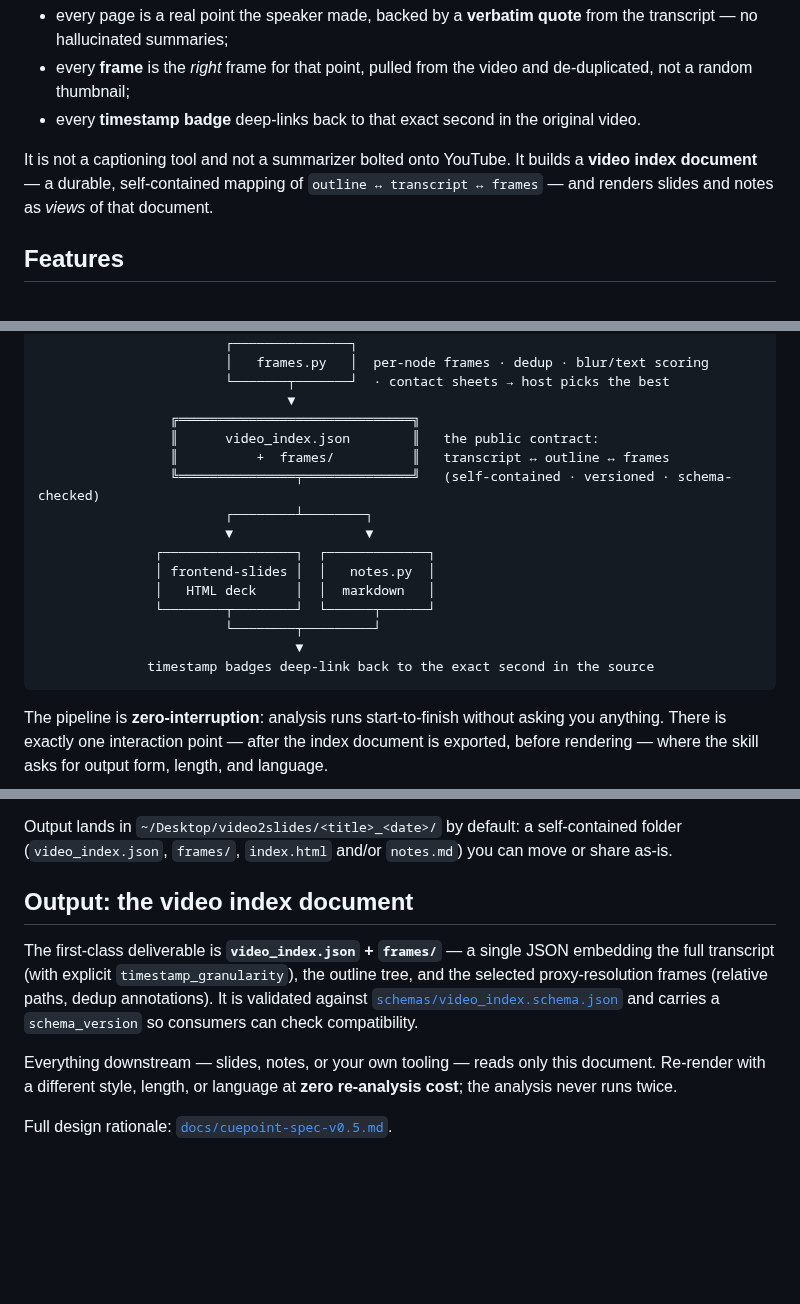
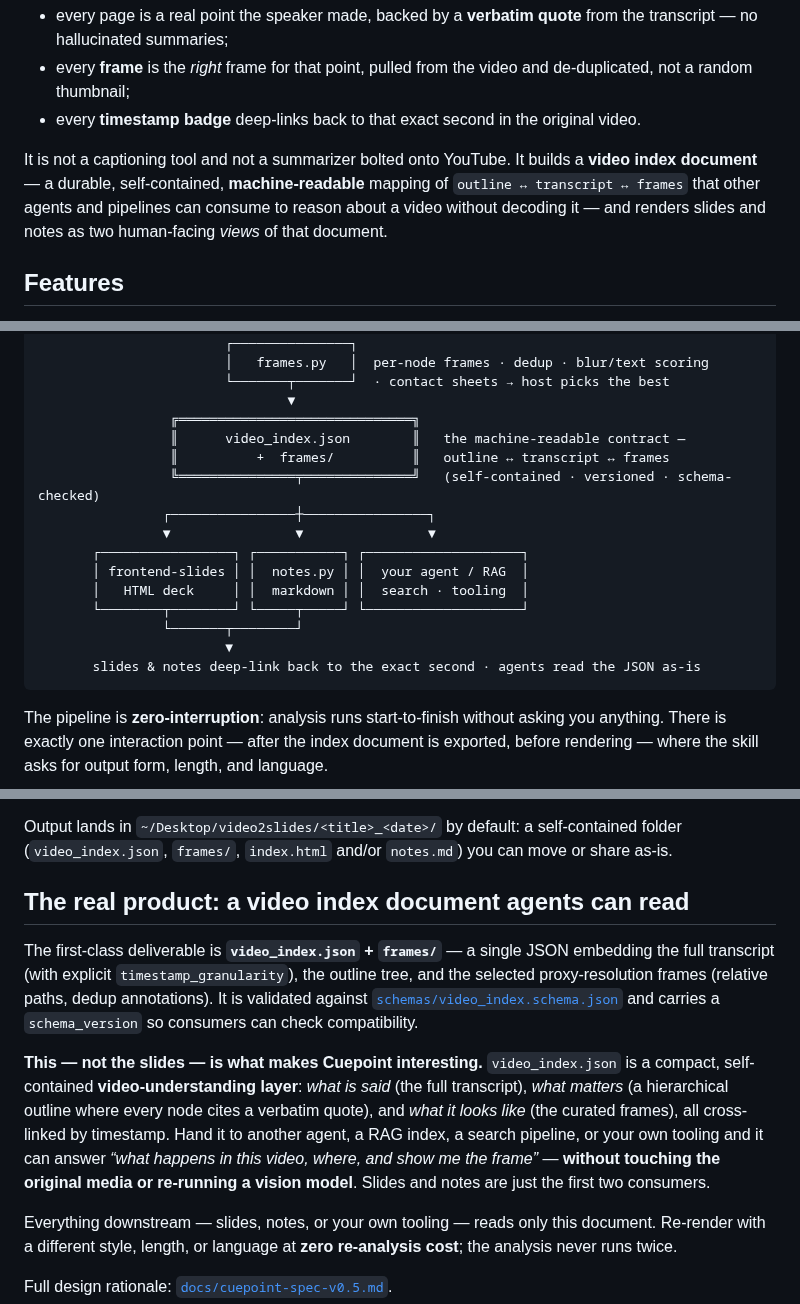
Before and after one commit to caomaocao/video2slides, a Markdown page: README.md, 3 parts joined by grey strips. Drawn GitHub-style; blank space fills up the shorter version.

````diff
--- a/README.md
+++ b/README.md
@@ -39,7 +41,7 @@ A good technical video is dense — a 40-minute lecture is a slide deck, a trans
 - every **frame** is the *right* frame for that point, pulled from the video and de-duplicated, not a random thumbnail;
 - every **timestamp badge** deep-links back to that exact second in the original video.
 
-It is not a captioning tool and not a summarizer bolted onto YouTube. It builds a **video index document** — a durable, self-contained mapping of `outline ↔ transcript ↔ frames` — and renders slides and notes as *views* of that document.
+It is not a captioning tool and not a summarizer bolted onto YouTube. It builds a **video index document** — a durable, self-contained, **machine-readable** mapping of `outline ↔ transcript ↔ frames` that other agents and pipelines can consume to reason about a video without decoding it — and renders slides and notes as two human-facing *views* of that document.
 
 ## Features
 
@@ -86,18 +88,18 @@ Deterministic scripts do the heavy, reproducible work; the **host agent** does t
                         └───────┬───────┘  · contact sheets → host picks the best
                                 ▼
                  ╔══════════════════════════════╗
-                 ║      video_index.json        ║   the public contract:
-                 ║          +  frames/          ║   transcript ↔ outline ↔ frames
+                 ║      video_index.json        ║   the machine-readable contract —
+                 ║          +  frames/          ║   outline ↔ transcript ↔ frames
                  ╚═══════════════╤══════════════╝   (self-contained · versioned · schema-checked)
-                        ┌────────┴────────┐
-                        ▼                 ▼
-               ┌─────────────────┐  ┌─────────────┐
-               │ frontend-slides │  │   notes.py  │
-               │   HTML deck     │  │  markdown   │
-               └────────┬────────┘  └──────┬──────┘
-                        └────────┬─────────┘
-                                 ▼
-              timestamp badges deep-link back to the exact second in the source
+                ┌────────────────┼────────────────┐
+                ▼                ▼                ▼
+       ┌─────────────────┐ ┌───────────┐ ┌────────────────────┐
+       │ frontend-slides │ │  notes.py │ │  your agent / RAG  │
+       │   HTML deck     │ │  markdown │ │  search · tooling  │
+       └────────┬────────┘ └─────┬─────┘ └────────────────────┘
+                └───────┬────────┘
+                        ▼
+       slides & notes deep-link back to the exact second · agents read the JSON as-is
 ```
 
 The pipeline is **zero-interruption**: analysis runs start-to-finish without asking you anything. There is exactly one interaction point — after the index document is exported, before rendering — where the skill asks for output form, length, and language.
@@ -160,9 +162,11 @@ The skill runs the whole pipeline unattended, then asks **once**:
 
 Output lands in `~/Desktop/video2slides/<title>_<date>/` by default: a self-contained folder (`video_index.json`, `frames/`, `index.html` and/or `notes.md`) you can move or share as-is.
 
-## Output: the video index document
+## The real product: a video index document agents can read
 
 The first-class deliverable is **`video_index.json` + `frames/`** — a single JSON embedding the full transcript (with explicit `timestamp_granularity`), the outline tree, and the selected proxy-resolution frames (relative paths, dedup annotations). It is validated against [`schemas/video_index.schema.json`](./schemas/video_index.schema.json) and carries a `schema_version` so consumers can check compatibility.
+
+**This — not the slides — is what makes Cuepoint interesting.** `video_index.json` is a compact, self-contained **video-understanding layer**: *what is said* (the full transcript), *what matters* (a hierarchical outline where every node cites a verbatim quote), and *what it looks like* (the curated frames), all cross-linked by timestamp. Hand it to another agent, a RAG index, a search pipeline, or your own tooling and it can answer *“what happens in this video, where, and show me the frame”* — **without touching the original media or re-running a vision model**. Slides and notes are just the first two consumers.
 
 Everything downstream — slides, notes, or your own tooling — reads only this document. Re-render with a different style, length, or language at **zero re-analysis cost**; the analysis never runs twice.
 
````
Also changed, not shown: other parts of README.md (+2 -0 lines), README.zh-CN.md (+17 -13 lines).
